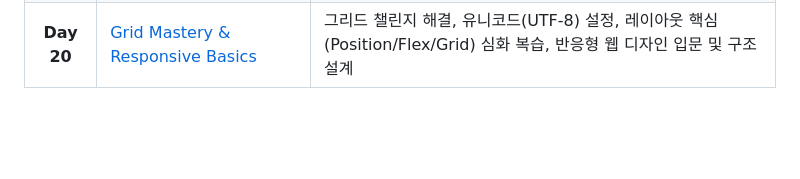
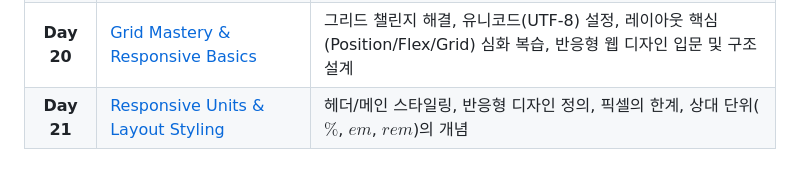
Before and after one commit to karugari/TIL, a Markdown page: 100-day coding challenge/README.md, the part around the change. Drawn GitHub-style; blank space fills up the shorter version.

```diff
--- a/100-day coding challenge/README.md
+++ b/100-day coding challenge/README.md
@@ -25,3 +25,4 @@ Udemy 부트캠프 강의를 들으며 매일 학습한 내용을 기록합니
 | **Day 18** | [Layout Nuances & Site Expansion](./Day18_Layout_Nuances_Site_Expansion)	| 마진 병합(Margin Collapsing) 해결, CSS 그라데이션 함수 활용, 푸터(Footer) 디자인, 다중 페이지(places.html) 구조 설계 |
 | **Day 19** | [Advanced Layouts & CSS Grid](./Day19_Advanced_Layouts_CSS_Grid) | 카드 UI 디자인 완성, overflow 속성의 이해, CSS Grid 이론 및 기초 활용, nth-of-type 선택자를 이용한 정밀 타겟팅 |
 | **Day 20** | [Grid Mastery & Responsive Basics](./Day20_Grid_Mastery_Responsive_Basics)	| 그리드 챌린지 해결, 유니코드(UTF-8) 설정, 레이아웃 핵심(Position/Flex/Grid) 심화 복습, 반응형 웹 디자인 입문 및 구조 설계 |
+| **Day 21** | [Responsive Units & Layout Styling](./Day21_Responsive_Units_Layout_Styling) | 헤더/메인 스타일링, 반응형 디자인 정의, 픽셀의 한계, 상대 단위($\%$, $em$, $rem$)의 개념 |
```
